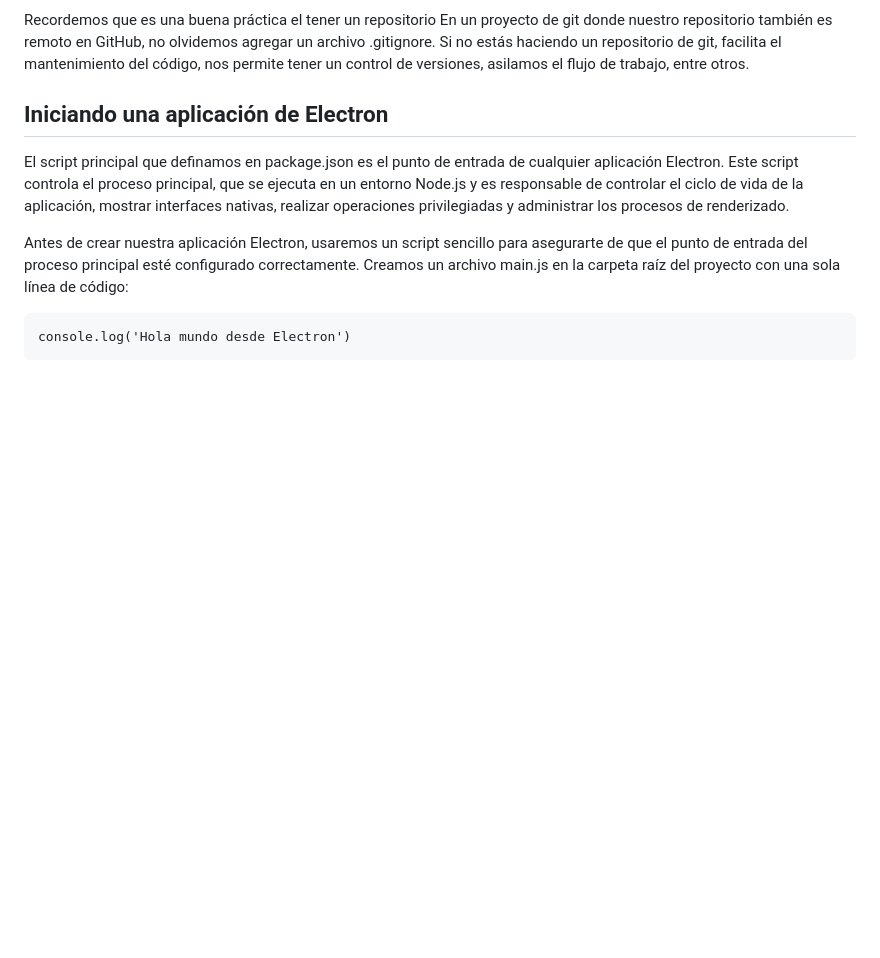
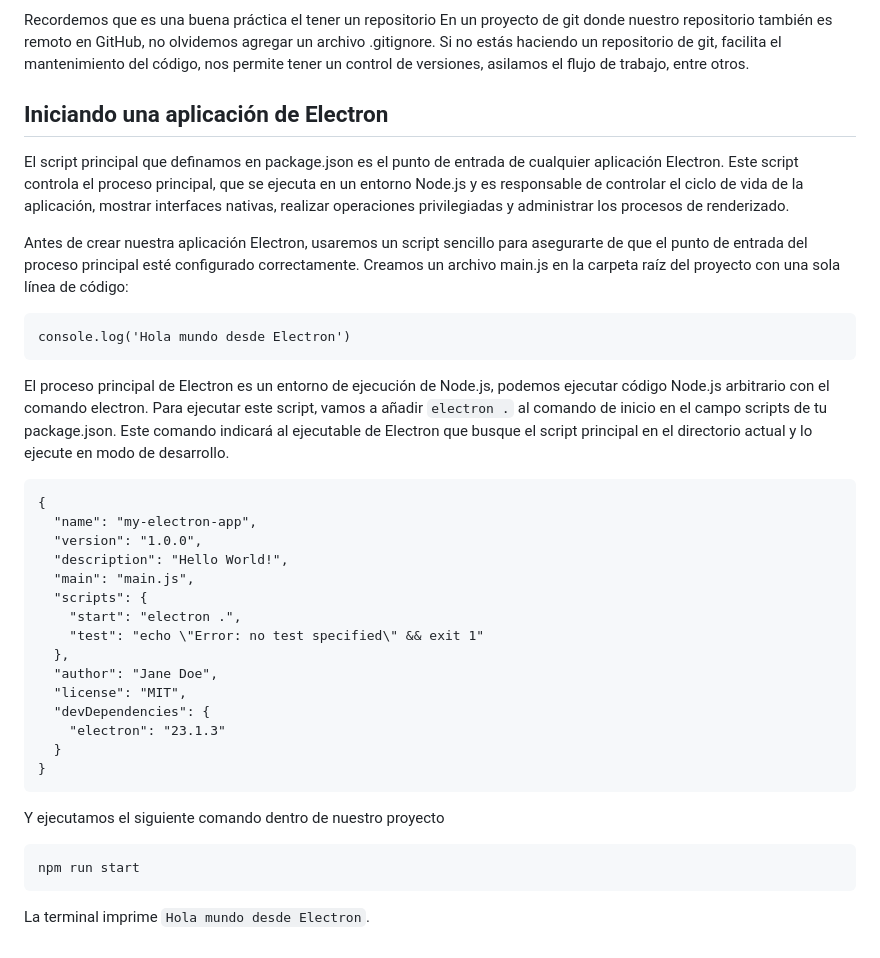
Before and after one commit to July230/Proyecto_Electron, a Markdown page: ExperimentoLab.md, the part around the change. Drawn GitHub-style; blank space fills up the shorter version.

Commit message:
Documentacion de lab

````diff
--- a/ExperimentoLab.md
+++ b/ExperimentoLab.md
@@ -73,7 +73,34 @@ El script principal que definamos en package.json es el punto de entrada de cual
 
 Antes de crear nuestra aplicación Electron, usaremos un script sencillo para asegurarte de que el punto de entrada del proceso principal esté configurado correctamente. Creamos un archivo main.js en la carpeta raíz del proyecto con una sola línea de código:
 
-
 ```
 console.log('Hola mundo desde Electron')
 ```
+
+El proceso principal de Electron es un entorno de ejecución de Node.js, podemos ejecutar código Node.js arbitrario con el comando electron. Para ejecutar este script, vamos a añadir `electron .` al comando de inicio en el campo scripts de tu package.json. Este comando indicará al ejecutable de Electron que busque el script principal en el directorio actual y lo ejecute en modo de desarrollo.
+
+```
+{
+  "name": "my-electron-app",
+  "version": "1.0.0",
+  "description": "Hello World!",
+  "main": "main.js",
+  "scripts": {
+    "start": "electron .",
+    "test": "echo \"Error: no test specified\" && exit 1"
+  },
+  "author": "Jane Doe",
+  "license": "MIT",
+  "devDependencies": {
+    "electron": "23.1.3"
+  }
+}
+```
+
+Y ejecutamos el siguiente comando dentro de nuestro proyecto
+
+```
+npm run start
+```
+
+La terminal imprime `Hola mundo desde Electron`.
````
